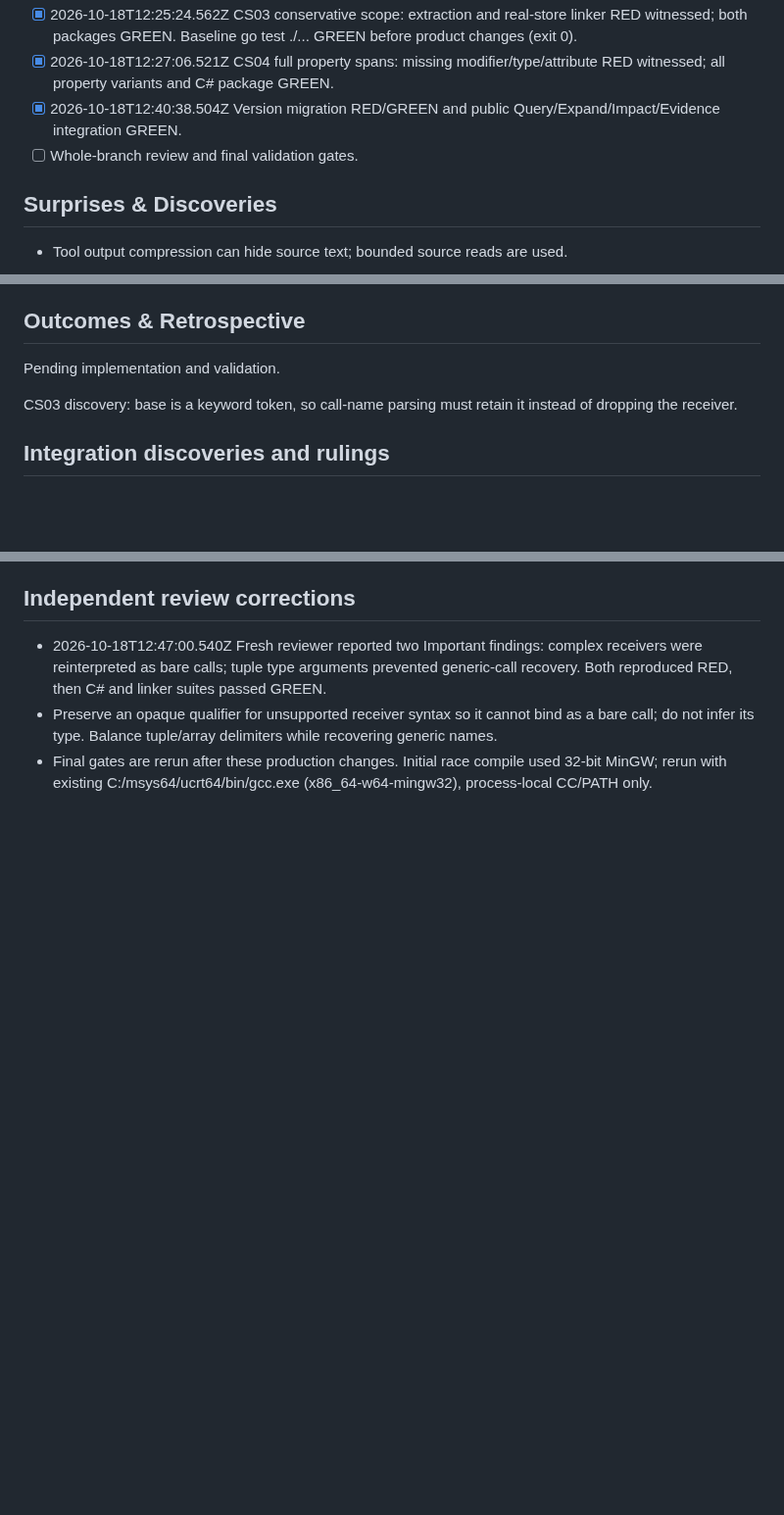
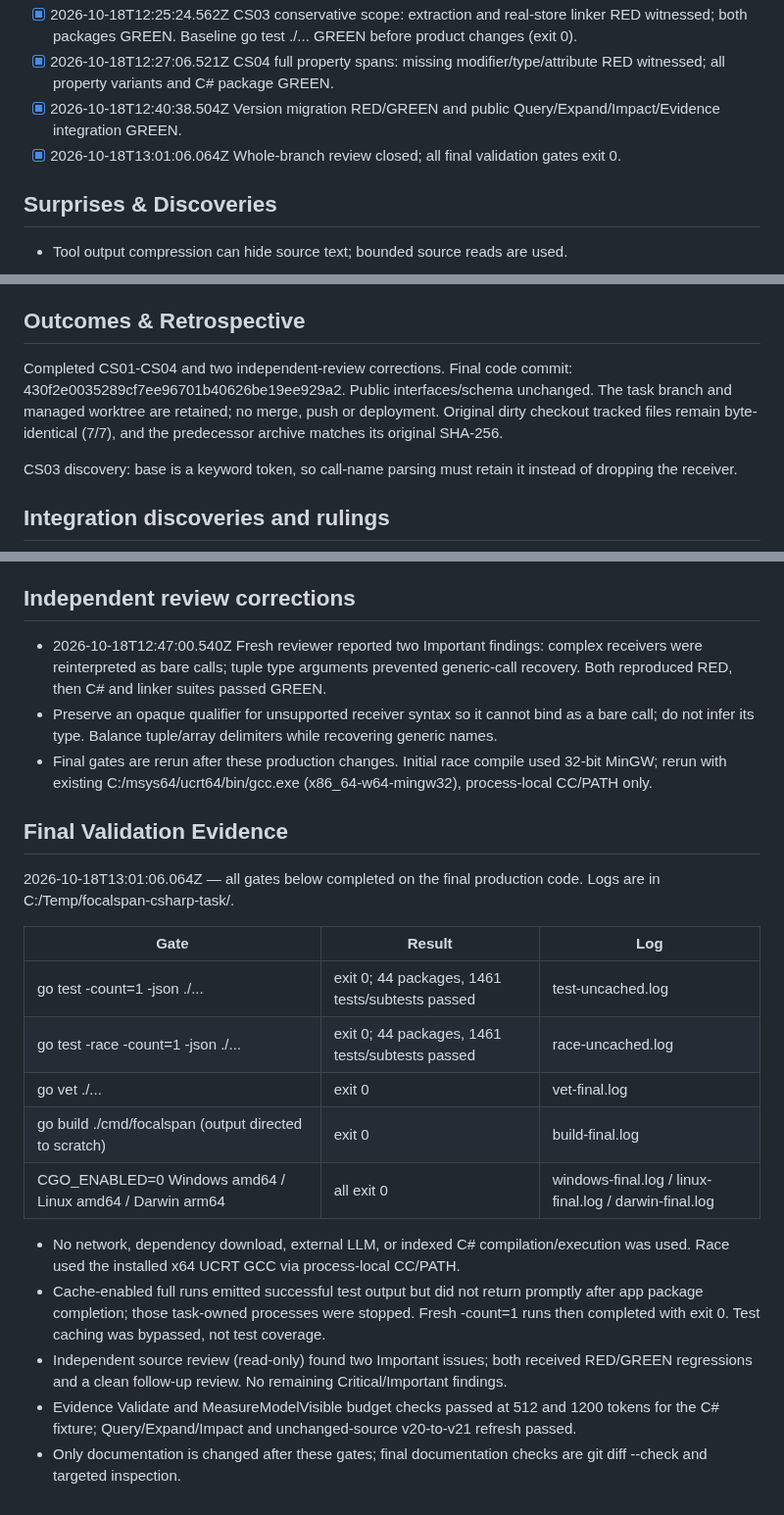
Before and after one commit to AoiKagase/FocalSpan, a Markdown page: PLAN.md, 3 parts joined by grey strips. Shown at 98% size. Drawn GitHub-style; blank space fills up the shorter version.

Commit message:
docs: record C# fixes verification outcomes

```diff
--- a/PLAN.md
+++ b/PLAN.md
@@ -30,7 +30,7 @@ Use codex/csharp-functional-fixes in the managed isolated worktree. Preserve the
 - [x] 2026-10-18T12:25:24.562Z CS03 conservative scope: extraction and real-store linker RED witnessed; both packages GREEN. Baseline go test ./... GREEN before product changes (exit 0).
 - [x] 2026-10-18T12:27:06.521Z CS04 full property spans: missing modifier/type/attribute RED witnessed; all property variants and C# package GREEN.
 - [x] 2026-10-18T12:40:38.504Z Version migration RED/GREEN and public Query/Expand/Impact/Evidence integration GREEN.
-- [ ] Whole-branch review and final validation gates.
+- [x] 2026-10-18T13:01:06.064Z Whole-branch review closed; all final validation gates exit 0.
 
 ## Surprises & Discoveries
 - Tool output compression can hide source text; bounded source reads are used.
@@ -41,7 +41,7 @@ Use codex/csharp-functional-fixes in the managed isolated worktree. Preserve the
 - Leave the final commits on the task branch; merge/push/deploy were not requested.
 
 ## Outcomes & Retrospective
-Pending implementation and validation.
+Completed CS01-CS04 and two independent-review corrections. Final code commit: 430f2e0035289cf7ee96701b40626be19ee929a2. Public interfaces/schema unchanged. The task branch and managed worktree are retained; no merge, push or deployment. Original dirty checkout tracked files remain byte-identical (7/7), and the predecessor archive matches its original SHA-256.
 
 CS03 discovery: base is a keyword token, so call-name parsing must retain it instead of dropping the receiver.
 
@@ -56,3 +56,21 @@ CS03 discovery: base is a keyword token, so call-name parsing must retain it ins
 - 2026-10-18T12:47:00.540Z Fresh reviewer reported two Important findings: complex receivers were reinterpreted as bare calls; tuple type arguments prevented generic-call recovery. Both reproduced RED, then C# and linker suites passed GREEN.
 - Preserve an opaque <receiver> qualifier for unsupported receiver syntax so it cannot bind as a bare call; do not infer its type. Balance tuple/array delimiters while recovering generic names.
 - Final gates are rerun after these production changes. Initial race compile used 32-bit MinGW; rerun with existing C:/msys64/ucrt64/bin/gcc.exe (x86_64-w64-mingw32), process-local CC/PATH only.
+
+## Final Validation Evidence
+
+2026-10-18T13:01:06.064Z — all gates below completed on the final production code. Logs are in C:/Temp/focalspan-csharp-task/.
+
+| Gate | Result | Log |
+| --- | --- | --- |
+| go test -count=1 -json ./... | exit 0; 44 packages, 1461 tests/subtests passed | test-uncached.log |
+| go test -race -count=1 -json ./... | exit 0; 44 packages, 1461 tests/subtests passed | race-uncached.log |
+| go vet ./... | exit 0 | vet-final.log |
+| go build ./cmd/focalspan (output directed to scratch) | exit 0 | build-final.log |
+| CGO_ENABLED=0 Windows amd64 / Linux amd64 / Darwin arm64 | all exit 0 | windows-final.log / linux-final.log / darwin-final.log |
+
+- No network, dependency download, external LLM, or indexed C# compilation/execution was used. Race used the installed x64 UCRT GCC via process-local CC/PATH.
+- Cache-enabled full runs emitted successful test output but did not return promptly after app package completion; those task-owned processes were stopped. Fresh -count=1 runs then completed with exit 0. Test caching was bypassed, not test coverage.
+- Independent source review (read-only) found two Important issues; both received RED/GREEN regressions and a clean follow-up review. No remaining Critical/Important findings.
+- Evidence Validate and MeasureModelVisible budget checks passed at 512 and 1200 tokens for the C# fixture; Query/Expand/Impact and unchanged-source v20-to-v21 refresh passed.
+- Only documentation is changed after these gates; final documentation checks are git diff --check and targeted inspection.
```
